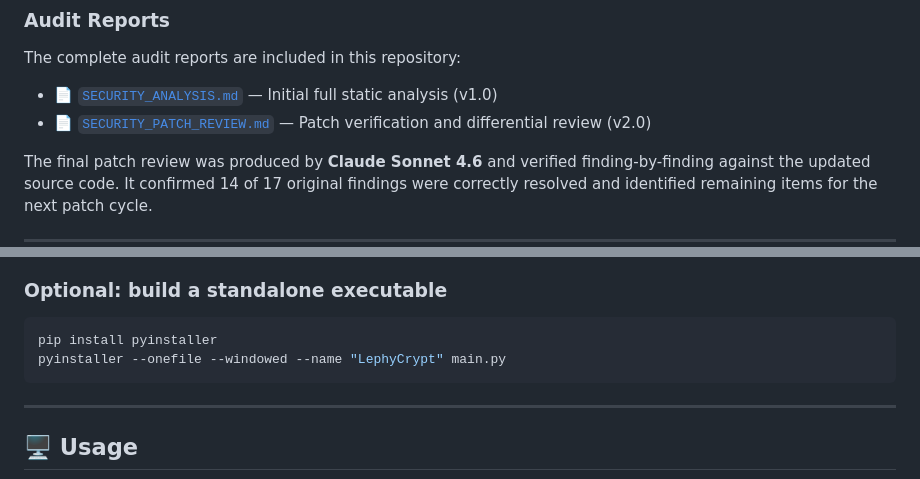
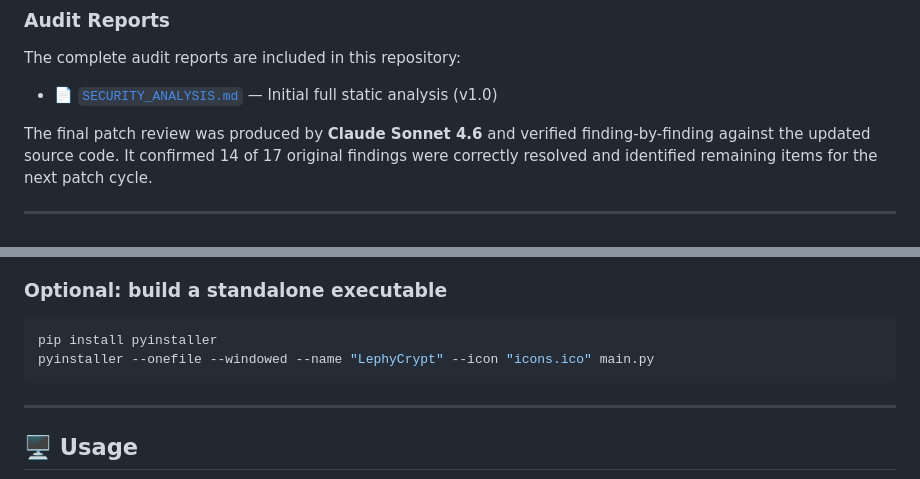
Before and after one commit to Seesternn/LephyCrypt, a Markdown page: README.md, 2 parts joined by grey strips. GitHub-like rendering.

Commit message:
Update README with changes to patch review and build command
Removed reference to SECURITY_PATCH_REVIEW.md and updated pyinstaller command to include an icon.

````diff
--- a/README.md
+++ b/README.md
@@ -289,7 +289,6 @@ Across multiple audit rounds, the AI systems identified and the following were f
 The complete audit reports are included in this repository:
 
 - 📄 [`SECURITY_ANALYSIS.md`](SECURITY_ANALYSIS.md) — Initial full static analysis (v1.0)
-- 📄 [`SECURITY_PATCH_REVIEW.md`](SECURITY_PATCH_REVIEW.md) — Patch verification and differential review (v2.0)
 
 The final patch review was produced by **Claude Sonnet 4.6** and verified finding-by-finding against the updated source code. It confirmed 14 of 17 original findings were correctly resolved and identified remaining items for the next patch cycle.
 
@@ -318,7 +317,7 @@ python main.py
 
 ```bash
 pip install pyinstaller
-pyinstaller --onefile --windowed --name "LephyCrypt" main.py
+pyinstaller --onefile --windowed --name "LephyCrypt" --icon "icons.ico" main.py
 ```
 
 ---
````
